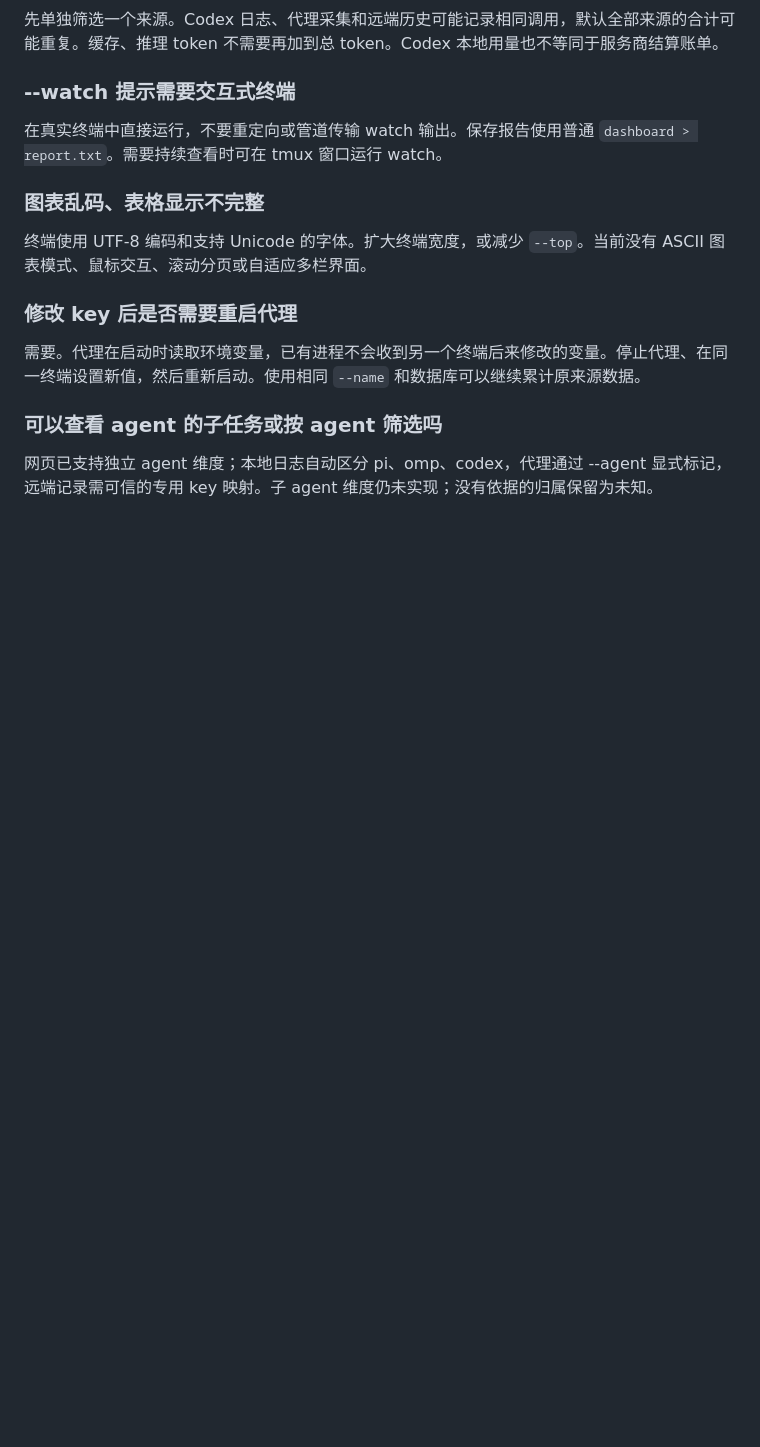
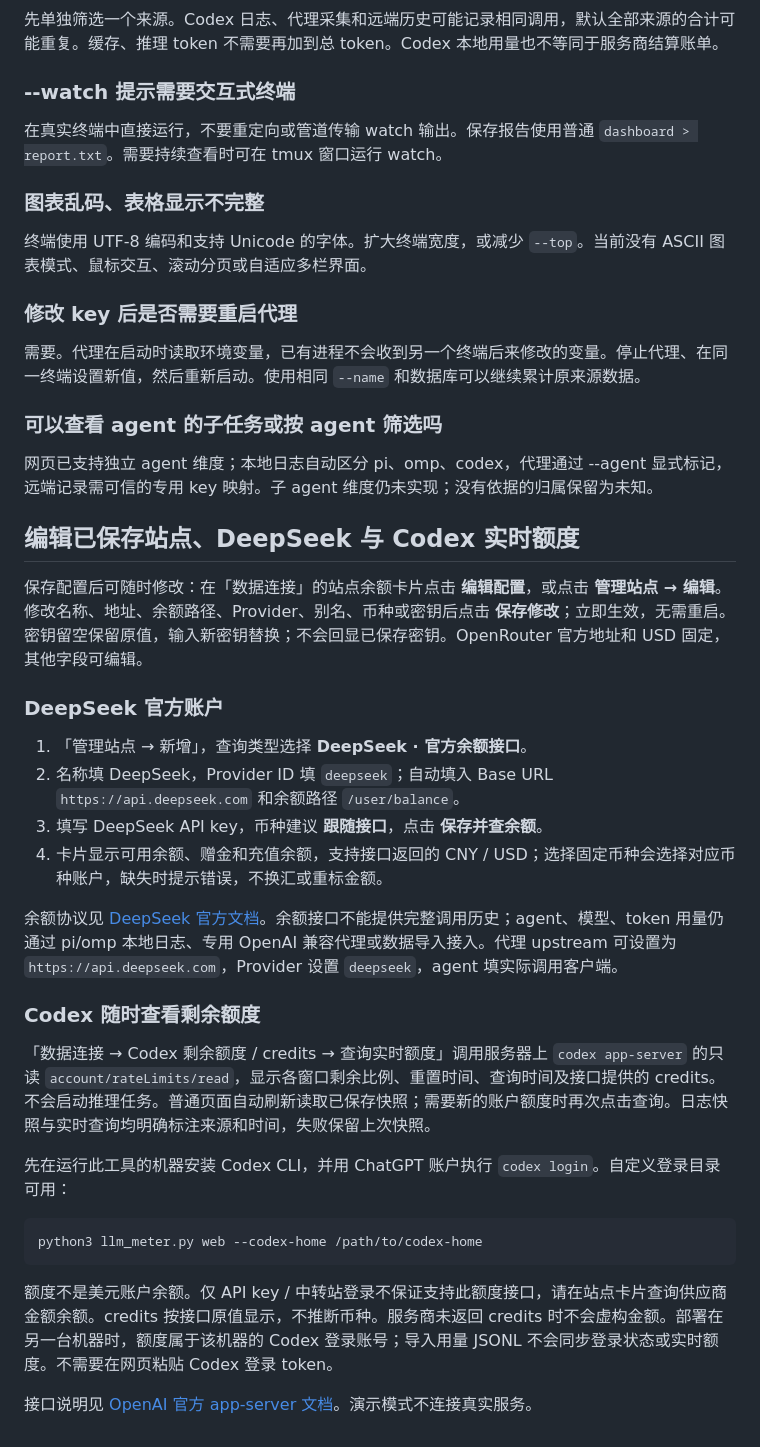
Before and after one commit to anlen123/llm-meter, a Markdown page: README.md, the part around the change. Drawn GitHub-style; blank space fills up the shorter version.

Commit message:
feat: edit saved providers and query DeepSeek balances and Codex quotas

````diff
--- a/README.md
+++ b/README.md
@@ -846,3 +846,31 @@ python3 llm_meter.py --db ./usage-backup.sqlite3 dashboard --no-sync
 ### 可以查看 agent 的子任务或按 agent 筛选吗
 
 网页已支持独立 agent 维度；本地日志自动区分 pi、omp、codex，代理通过 --agent 显式标记，远端记录需可信的专用 key 映射。子 agent 维度仍未实现；没有依据的归属保留为未知。
+
+
+## 编辑已保存站点、DeepSeek 与 Codex 实时额度
+
+保存配置后可随时修改：在「数据连接」的站点余额卡片点击 **编辑配置**，或点击 **管理站点 → 编辑**。修改名称、地址、余额路径、Provider、别名、币种或密钥后点击 **保存修改**；立即生效，无需重启。密钥留空保留原值，输入新密钥替换；不会回显已保存密钥。OpenRouter 官方地址和 USD 固定，其他字段可编辑。
+
+### DeepSeek 官方账户
+
+1. 「管理站点 → 新增」，查询类型选择 **DeepSeek · 官方余额接口**。
+2. 名称填 DeepSeek，Provider ID 填 `deepseek`；自动填入 Base URL `https://api.deepseek.com` 和余额路径 `/user/balance`。
+3. 填写 DeepSeek API key，币种建议 **跟随接口**，点击 **保存并查余额**。
+4. 卡片显示可用余额、赠金和充值余额，支持接口返回的 CNY / USD；选择固定币种会选择对应币种账户，缺失时提示错误，不换汇或重标金额。
+
+余额协议见 [DeepSeek 官方文档](https://api-docs.deepseek.com/zh-cn/api/get-user-balance/)。余额接口不能提供完整调用历史；agent、模型、token 用量仍通过 pi/omp 本地日志、专用 OpenAI 兼容代理或数据导入接入。代理 upstream 可设置为 `https://api.deepseek.com`，Provider 设置 `deepseek`，agent 填实际调用客户端。
+
+### Codex 随时查看剩余额度
+
+「数据连接 → Codex 剩余额度 / credits → 查询实时额度」调用服务器上 `codex app-server` 的只读 `account/rateLimits/read`，显示各窗口剩余比例、重置时间、查询时间及接口提供的 credits。不会启动推理任务。普通页面自动刷新读取已保存快照；需要新的账户额度时再次点击查询。日志快照与实时查询均明确标注来源和时间，失败保留上次快照。
+
+先在运行此工具的机器安装 Codex CLI，并用 ChatGPT 账户执行 `codex login`。自定义登录目录可用：
+
+```sh
+python3 llm_meter.py web --codex-home /path/to/codex-home
+```
+
+额度不是美元账户余额。仅 API key / 中转站登录不保证支持此额度接口，请在站点卡片查询供应商金额余额。credits 按接口原值显示，不推断币种。服务商未返回 credits 时不会虚构金额。部署在另一台机器时，额度属于该机器的 Codex 登录账号；导入用量 JSONL 不会同步登录状态或实时额度。不需要在网页粘贴 Codex 登录 token。
+
+接口说明见 [OpenAI 官方 app-server 文档](https://learn.chatgpt.com/docs/app-server)。演示模式不连接真实服务。
````
Also changed, not shown: INTEGRATION.md (+28 -0 lines), preview-desktop.png, preview-mobile.png, preview-settings.png, 9 other files.
